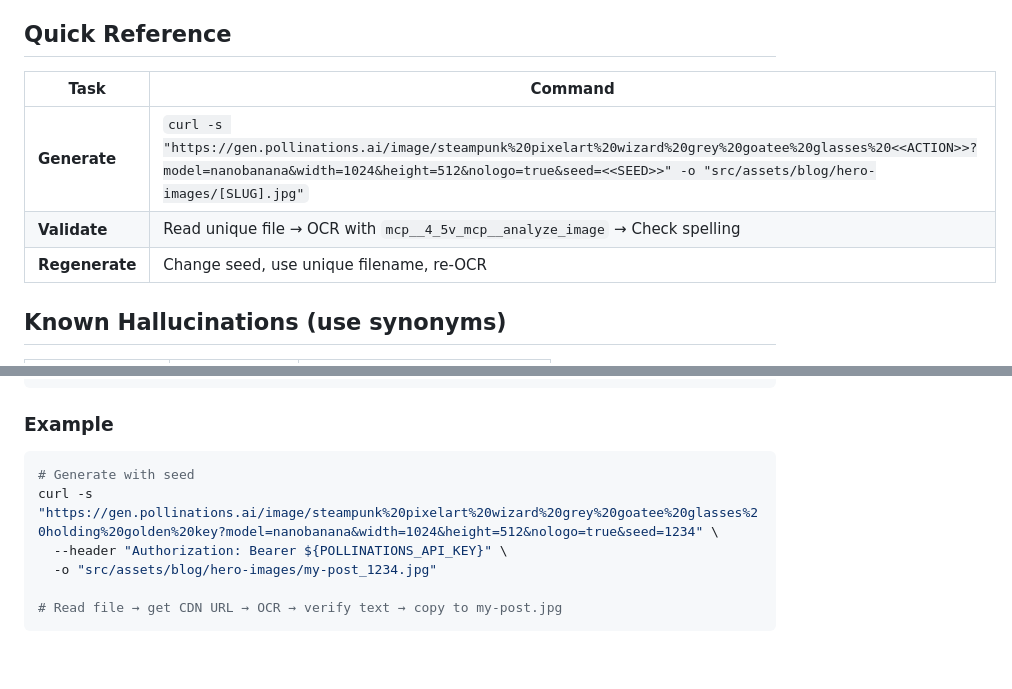
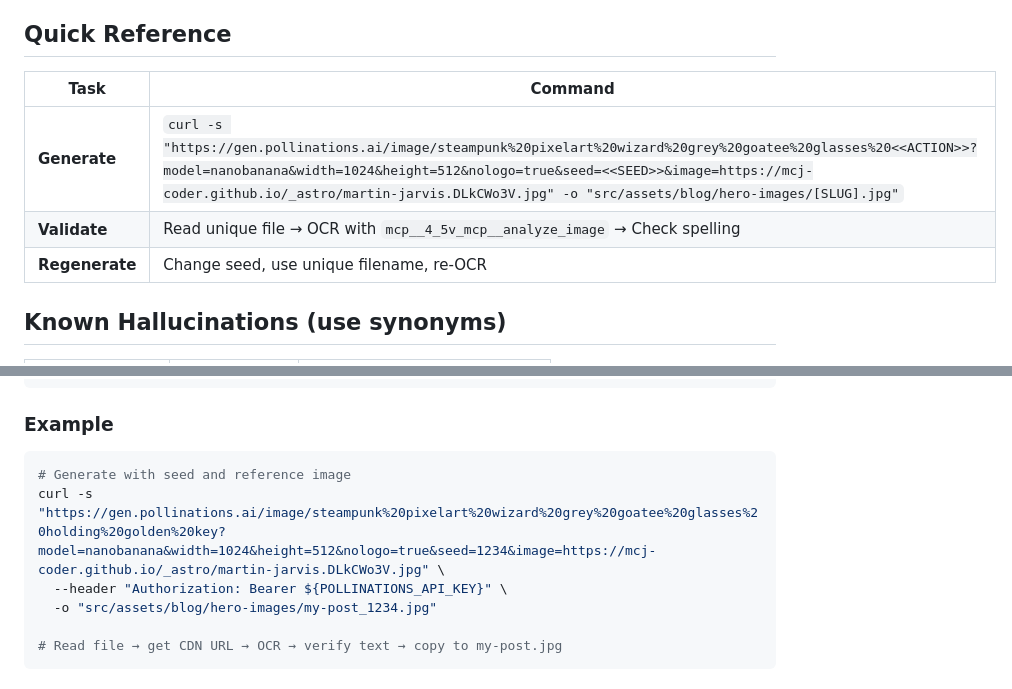
Before and after one commit to mcj-coder/mcj-coder.github.io, a Markdown page: .claude/skills/hero-images.md, 2 parts joined by grey strips. GitHub-like rendering; blank space fills up the shorter version.

Commit message:
refactor(skills): add profile image reference to hero-image generation
Add the published profile image URL as an `image` parameter to
Pollinations.ai API calls for consistent character reference.

Profile: https://mcj-coder.github.io/_astro/martin-jarvis.DLkCWo3V.jpg

Co-Authored-By: Claude Opus 4.6 <noreply@anthropic.com>

````diff
--- a/.claude/skills/hero-images.md
+++ b/.claude/skills/hero-images.md
@@ -13,11 +13,11 @@ Steampunk techno wizard: grey goatee, dark hair, rectangular rim-less glasses. A
 
 ## Quick Reference
 
-| Task           | Command                                                                                                                                                                                                                         |
-| -------------- | ------------------------------------------------------------------------------------------------------------------------------------------------------------------------------------------------------------------------------- |
-| **Generate**   | `curl -s "https://gen.pollinations.ai/image/steampunk%20pixelart%20wizard%20grey%20goatee%20glasses%20<<ACTION>>?model=nanobanana&width=1024&height=512&nologo=true&seed=<<SEED>>" -o "src/assets/blog/hero-images/[SLUG].jpg"` |
-| **Validate**   | Read unique file → OCR with `mcp__4_5v_mcp__analyze_image` → Check spelling                                                                                                                                                     |
-| **Regenerate** | Change seed, use unique filename, re-OCR                                                                                                                                                                                        |
+| Task           | Command                                                                                                                                                                                                                                                                                             |
+| -------------- | --------------------------------------------------------------------------------------------------------------------------------------------------------------------------------------------------------------------------------------------------------------------------------------------------- |
+| **Generate**   | `curl -s "https://gen.pollinations.ai/image/steampunk%20pixelart%20wizard%20grey%20goatee%20glasses%20<<ACTION>>?model=nanobanana&width=1024&height=512&nologo=true&seed=<<SEED>>&image=https://mcj-coder.github.io/_astro/martin-jarvis.DLkCWo3V.jpg" -o "src/assets/blog/hero-images/[SLUG].jpg"` |
+| **Validate**   | Read unique file → OCR with `mcp__4_5v_mcp__analyze_image` → Check spelling                                                                                                                                                                                                                         |
+| **Regenerate** | Change seed, use unique filename, re-OCR                                                                                                                                                                                                                                                            |
 
 ## Known Hallucinations (use synonyms)
 
@@ -58,8 +58,8 @@ curl -s "..." -o "src/assets/blog/hero-images/[SLUG]_${TIMESTAMP}.jpg"
 ### Example
 
 ```bash
-# Generate with seed
-curl -s "https://gen.pollinations.ai/image/steampunk%20pixelart%20wizard%20grey%20goatee%20glasses%20holding%20golden%20key?model=nanobanana&width=1024&height=512&nologo=true&seed=1234" \
+# Generate with seed and reference image
+curl -s "https://gen.pollinations.ai/image/steampunk%20pixelart%20wizard%20grey%20goatee%20glasses%20holding%20golden%20key?model=nanobanana&width=1024&height=512&nologo=true&seed=1234&image=https://mcj-coder.github.io/_astro/martin-jarvis.DLkCWo3V.jpg" \
   --header "Authorization: Bearer ${POLLINATIONS_API_KEY}" \
   -o "src/assets/blog/hero-images/my-post_1234.jpg"
 
````
